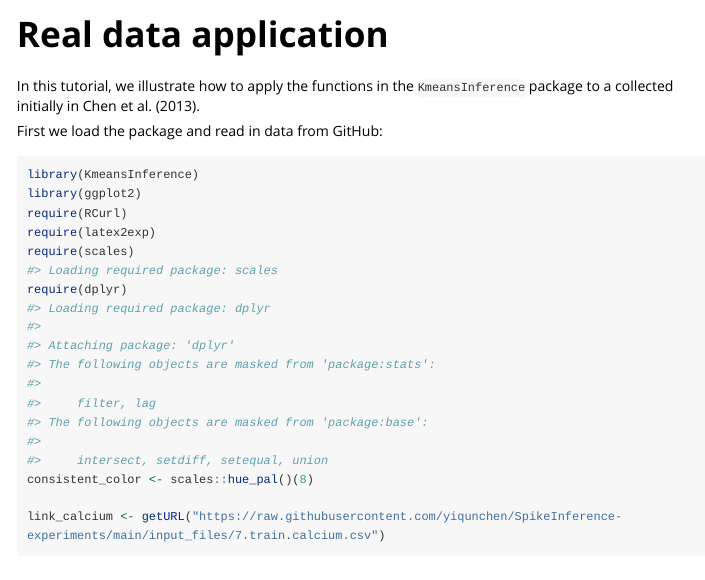
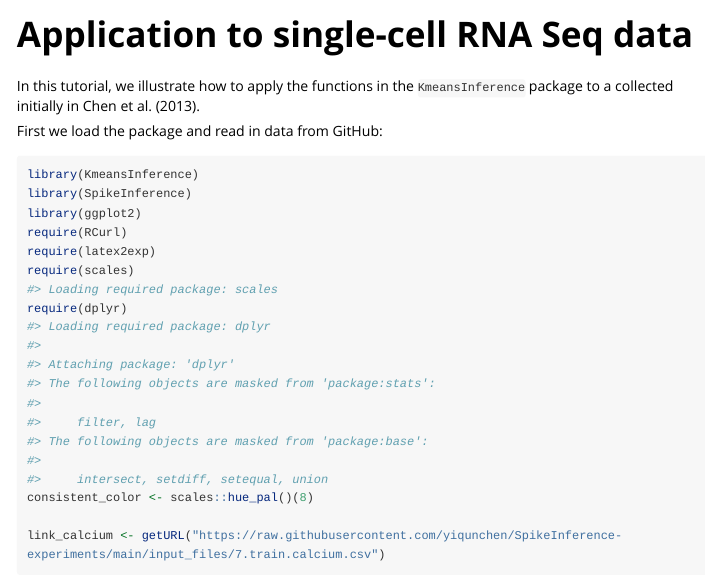
Before and after one commit to yiqunchen/KmeansInference, an R Markdown document (vignettes/real_data_example.Rmd): the page in a window 1100 px wide, from its top. Rendered offline with R 4.5, knitr and Pandoc, with nearby package versions; some code elsewhere in the file could not run offline; long lines of code are wrapped.

Commit message:
single cell?

````diff
--- a/vignettes/real_data_example.Rmd
+++ b/vignettes/real_data_example.Rmd
@@ -1,5 +1,5 @@
 ---
-title: "Real data application"
+title: "Application to single-cell RNA Seq data"
 output: rmarkdown::html_vignette
 vignette: >
   %\VignetteIndexEntry{Real data application}
@@ -18,6 +18,7 @@ In this tutorial, we illustrate how to apply the functions in the `KmeansInferen
 First we load the package and read in data from GitHub:
 ```{r}
 library(KmeansInference)
+library(SpikeInference)
 library(ggplot2)
 require(RCurl)
 require(latex2exp)
````
Also changed, not shown: docs/pkgdown.yml, 4 other files.
